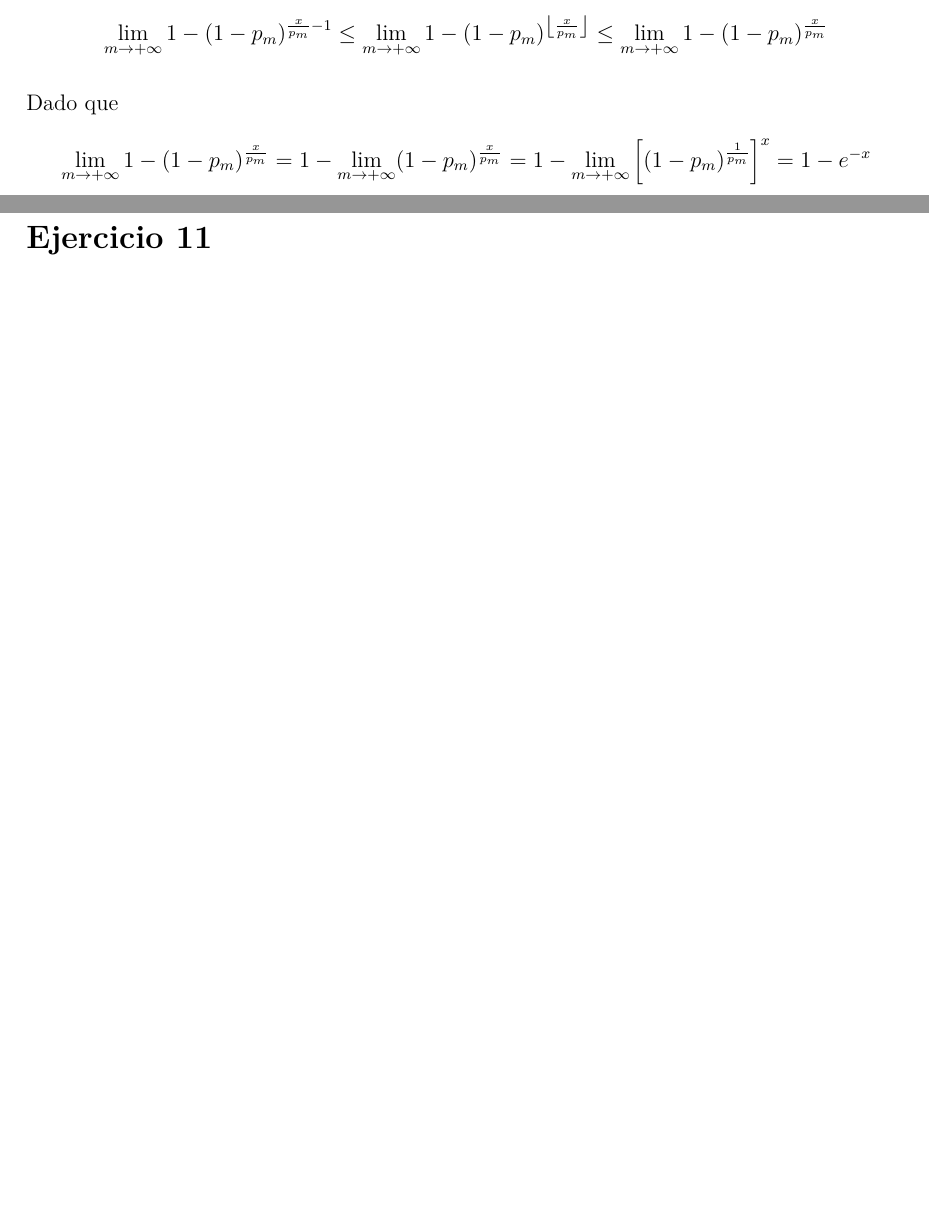
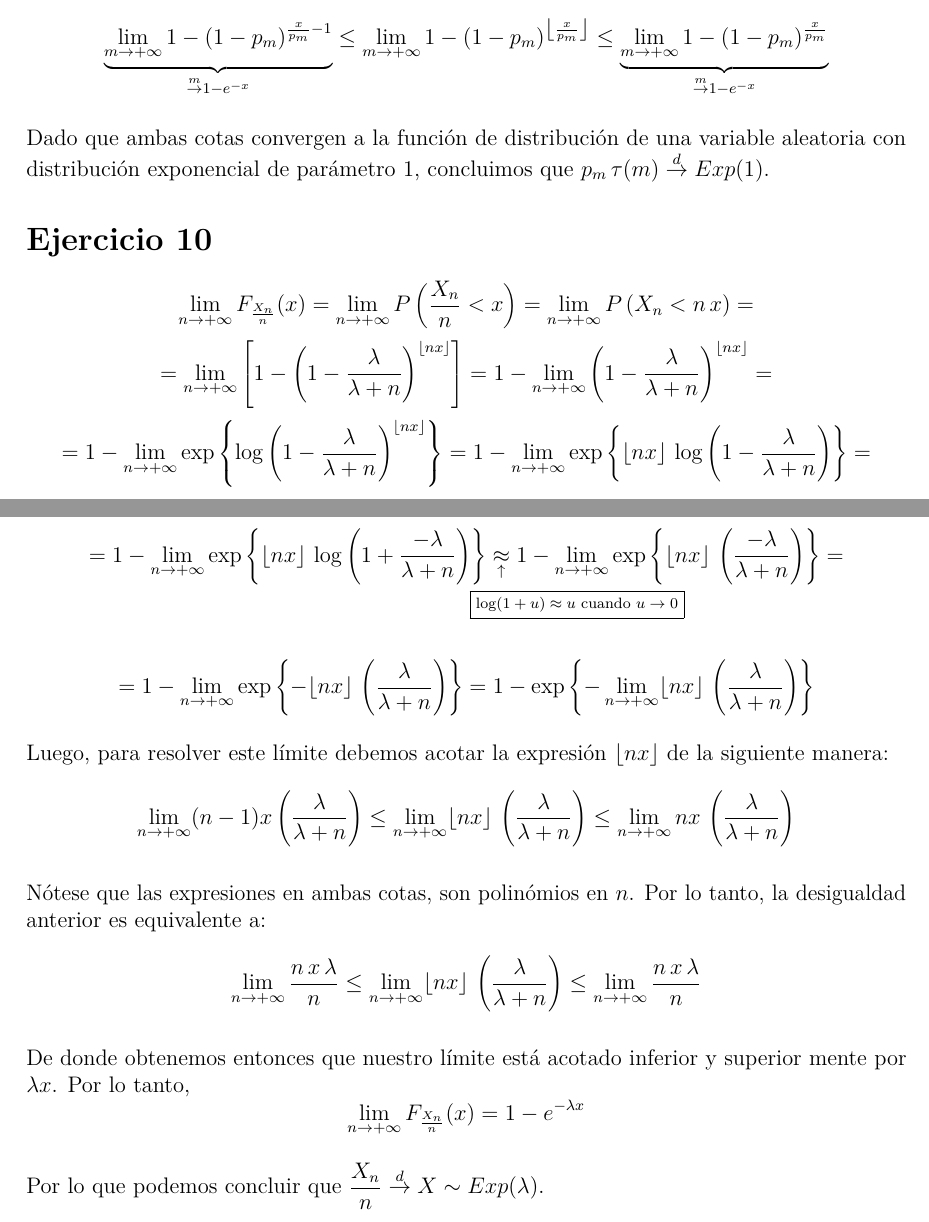
Before and after one commit to daczarne/prob2, an R Markdown document (practico3_sol.Rmd): two parts of pages 11 and 12 of 12 before the commit and two parts of pages 11 and 12 of 13 after it, joined at a grey line, cut so that both start at the same text, the shorter picture padded with empty space. Rendered offline with R 4.5, knitr and Pandoc, then LaTeX, with nearby package versions.

Commit message:
ejercicio 10

```diff
--- a/practico3_sol.Rmd
+++ b/practico3_sol.Rmd
@@ -11,6 +11,7 @@ header-includes:
    - \usepackage{mathrsfs}
    - \usepackage{amsmath}
    - \usepackage{mathtools}
+   - \newcommand{\equalexpl}[1]{\underset{\substack{\uparrow\\\\\mathrlap{\text{\hspace{-2em}#1}}}}{\approx}}
 geometry: margin=1in
 fontsize: 12pt
 ---
@@ -353,10 +354,11 @@ Por lo tanto, para hallar la distribución límite de $p_m \, \tau(m)$ podemos t
 $$\lim\limits_{m \rightarrow + \infty} 1 - (1 - p_m)^{ \left\lfloor \frac{x}{p_m} \right\rfloor }$$
 
 Notemos ahora que $\frac{x}{p_m} - 1 \leq \left\lfloor \frac{x}{p_m} \right\rfloor \leq \frac{x}{p_m}$, por lo tanto, podemos acotar inferiror y superiormente el limite de la siguiente forma:
-$$\lim\limits_{m \rightarrow + \infty} 1 - (1 - p_m)^{ \frac{x}{p_m} - 1 } \leq \lim\limits_{m \rightarrow + \infty} 1 - (1 - p_m)^{ \left\lfloor \frac{x}{p_m} \right\rfloor } \leq \lim\limits_{m \rightarrow + \infty} 1 - (1 - p_m)^{ \frac{x}{p_m} }$$
+$$\underbrace{ \lim\limits_{m \rightarrow + \infty} 1 - (1 - p_m)^{ \frac{x}{p_m} - 1 } }_{\overset{m}{\rightarrow} 1 - e^{-x}} \leq \lim\limits_{m \rightarrow + \infty} 1 - (1 - p_m)^{ \left\lfloor \frac{x}{p_m} \right\rfloor } \leq \underbrace{ \lim\limits_{m \rightarrow + \infty} 1 - (1 - p_m)^{ \frac{x}{p_m} }}_{\overset{m}{\rightarrow} 1 - e^{-x}}$$
 
-Dado que
-$$\lim\limits_{m \rightarrow + \infty} 1 - (1 - p_m)^{ \frac{x}{p_m} } = 1 - \lim\limits_{m \rightarrow + \infty} (1 - p_m)^{ \frac{x}{p_m} } = 1 - \lim\limits_{m \rightarrow + \infty} \Big[ (1 - p_m)^{ \frac{1}{p_m} } \Big]^x = 1 - e^{-x} $$
+Dado que ambas cotas convergen a la función de distribución de una variable aleatoria con distribución exponencial de parámetro $1$, concluimos que $p_m \, \tau(m) \overset{d}{\rightarrow} Exp(1)$.
 
 # Ejercicio 10
 
+$$\lim\limits_{n \rightarrow + \infty} F_{ \frac{X_n}{n}}(x) = \lim\limits_{n \rightarrow + \infty} P \left( \frac{X_n}{n} < x \right) = \lim\limits_{n \rightarrow + \infty} P \left( X_n < n \,x \right) =$$
+$$= \lim\limits_{n \rightarrow + \infty} \left[ 1 - \left( 1 - \frac{\lambda}{\lambda + n} \right)^{ \lfloor nx \rfloor } \right] = 1 - \lim\limits_{n \rightarrow + \infty} \left( 1 - \frac{\lambda}{\lambda + n} \right)^{ \lfloor nx \rfloor } =$$
@@ -363,3 +368,19 @@ $$\lim\limits_{m \rightarrow + \infty} 1 - (1 - p_m)^{ \frac{x}{p_m} } = 1 - \li
+&\equalexpl{$\boxed{ \log(1 + u) \approx u \text{ cuando } u \rightarrow 0}$}
+1 - \lim\limits_{n \rightarrow + \infty} \exp \left\{ \lfloor nx \rfloor \, \left( \frac{-\lambda}{\lambda + n} \right) \right\} =
+\end{align*}
+
+$$ = 1 - \lim\limits_{n \rightarrow + \infty} \exp \left\{ -\lfloor nx \rfloor \, \left( \frac{\lambda}{\lambda + n} \right) \right\} = 1 - \exp \left\{ - \lim\limits_{n \rightarrow + \infty} \lfloor nx \rfloor \, \left( \frac{\lambda}{\lambda + n} \right) \right\}$$
+
+Luego, para resolver este límite debemos acotar la expresión $\lfloor nx \rfloor$ de la siguiente manera:
+$$\lim\limits_{n \rightarrow + \infty} (n - 1) x \left( \frac{\lambda}{\lambda + n} \right) \leq \lim\limits_{n \rightarrow + \infty} \lfloor nx \rfloor \, \left( \frac{\lambda}{\lambda + n} \right) \leq \lim\limits_{n \rightarrow + \infty} nx \, \left( \frac{\lambda}{\lambda + n} \right)$$
+
+Nótese que las expresiones en ambas cotas, son polinómios en $n$. Por lo tanto, la desigualdad anterior es equivalente a:
+$$\lim\limits_{n \rightarrow + \infty} \frac{ n \, x \, \lambda}{n} \leq \lim\limits_{n \rightarrow + \infty} \lfloor nx \rfloor \, \left( \frac{\lambda}{\lambda + n} \right) \leq \lim\limits_{n \rightarrow + \infty} \frac{ n \, x \, \lambda}{n}$$
+
+De donde obtenemos entonces que nuestro límite está acotado inferior y superior mente por $\lambda x$. Por lo tanto,
+$$\lim\limits_{n \rightarrow + \infty} F_{ \frac{X_n}{n}}(x) = 1 - e^{-\lambda x}$$
+
+Por lo que podemos concluir que $\frac{X_n}{n} \overset{d}{\rightarrow} X \sim Exp(\lambda)$.
 
 # Ejercicio 11
 
```
Also changed, not shown: practico3_sol.Rmd (19 more changed lines).
